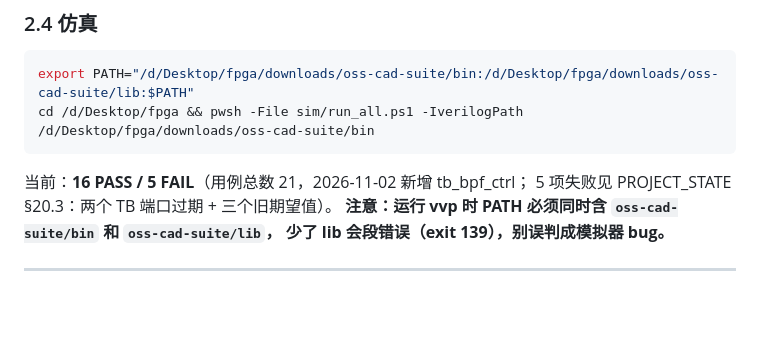
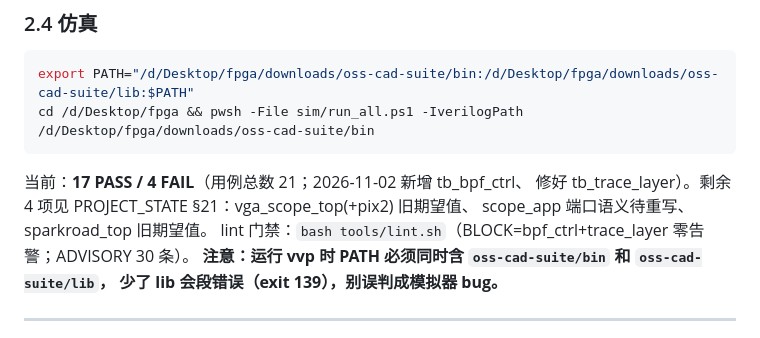
Before and after one commit to starfruitsz/FPGA, a Markdown page: HANDOFF.md, the part around the change. Drawn GitHub-style; blank space fills up the shorter version.

Commit message:
docs: HANDOFF 更新回归基线 17/21 PASS 与 lint 门禁用法

````diff
--- a/HANDOFF.md
+++ b/HANDOFF.md
@@ -62,8 +62,10 @@ cmp -n 4096 downloads/verNN.bin downloads/imgNN.bin   # 必须一致
 export PATH="/d/Desktop/fpga/downloads/oss-cad-suite/bin:/d/Desktop/fpga/downloads/oss-cad-suite/lib:$PATH"
 cd /d/Desktop/fpga && pwsh -File sim/run_all.ps1 -IverilogPath /d/Desktop/fpga/downloads/oss-cad-suite/bin
 ```
-当前：**16 PASS / 5 FAIL**（用例总数 21，2026-11-02 新增 tb_bpf_ctrl；
-5 项失败见 PROJECT_STATE §20.3：两个 TB 端口过期 + 三个旧期望值）。
+当前：**17 PASS / 4 FAIL**（用例总数 21；2026-11-02 新增 tb_bpf_ctrl、
+修好 tb_trace_layer）。剩余 4 项见 PROJECT_STATE §21：vga_scope_top(+pix2) 旧期望值、
+scope_app 端口语义待重写、sparkroad_top 旧期望值。
+lint 门禁：`bash tools/lint.sh`（BLOCK=bpf_ctrl+trace_layer 零告警；ADVISORY 30 条）。
 **注意：运行 vvp 时 PATH 必须同时含 `oss-cad-suite/bin` 和 `oss-cad-suite/lib`，
 少了 lib 会段错误（exit 139），别误判成模拟器 bug。**
 
````
